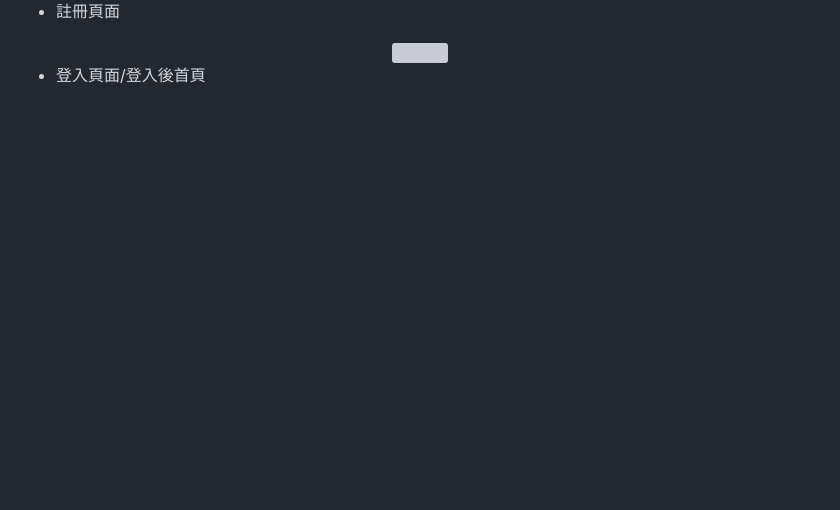
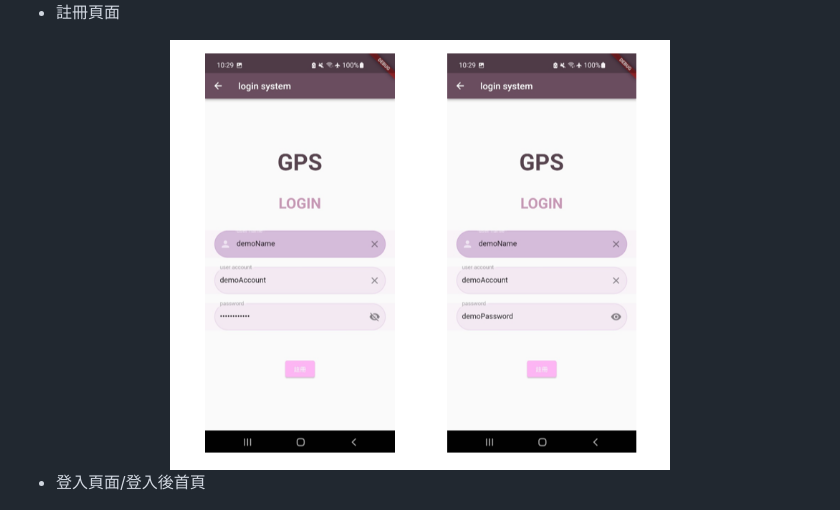
Before and after one commit to yochichang/202206_Device_Anomaly_Location, a Markdown page: README.md, the part around the change. GitHub-like rendering; blank space fills up the shorter version; grey boxes are pictures that could not be loaded.

```diff
--- a/README.md
+++ b/README.md
@@ -52,7 +52,7 @@ UI使用者介面、裝置定位
 
 - 註冊頁面
 <div align="center">
-    <img src="https://github.com/yochichang/202206_Device_Anomaly_Location/blob/main/image/%E8%A8%BB%E5%86%8A%E4%BB%8B%E9%9D%A2.png" width="500" />
+    <img src="image/註冊頁面.png" width="500" />
 </div>
 
 - 登入頁面/登入後首頁
```
